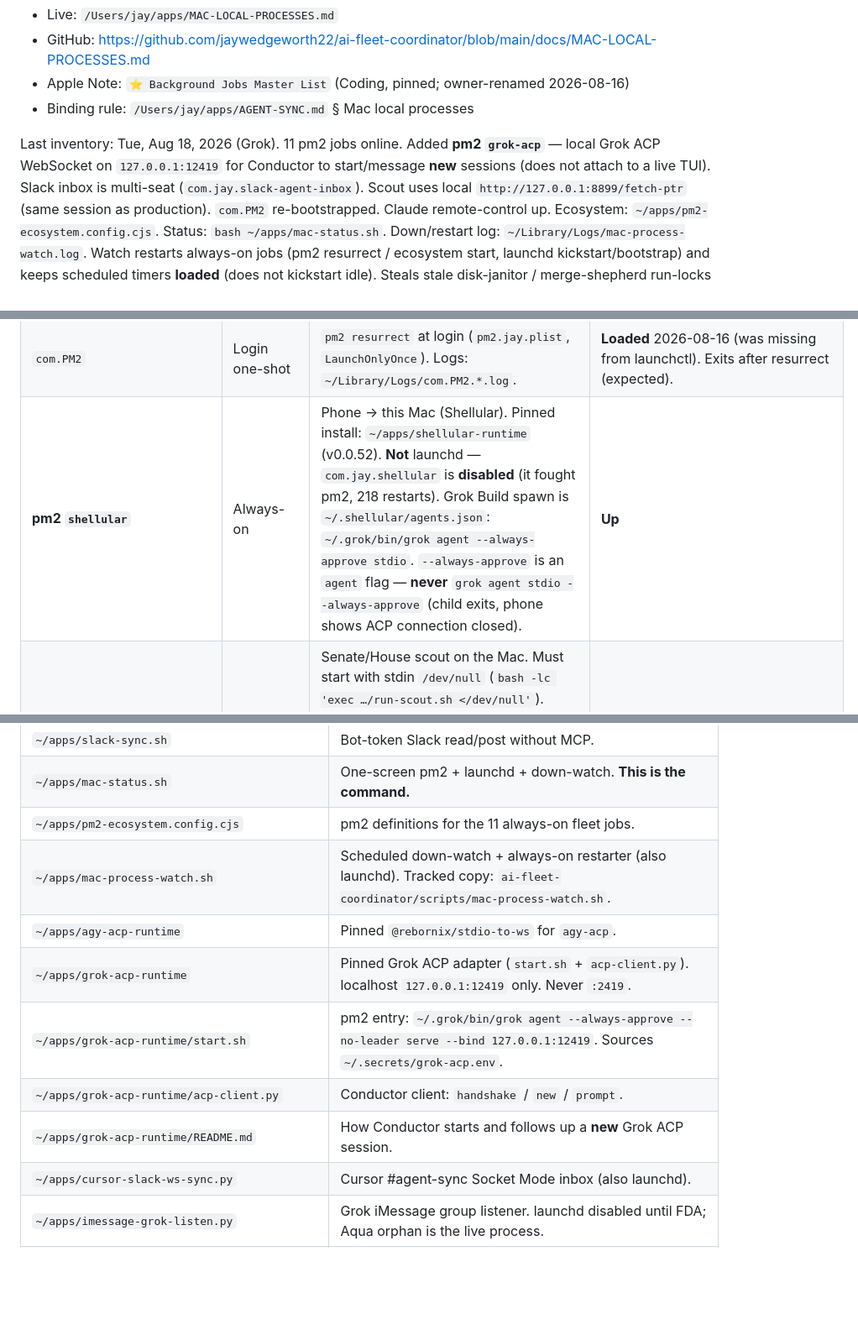
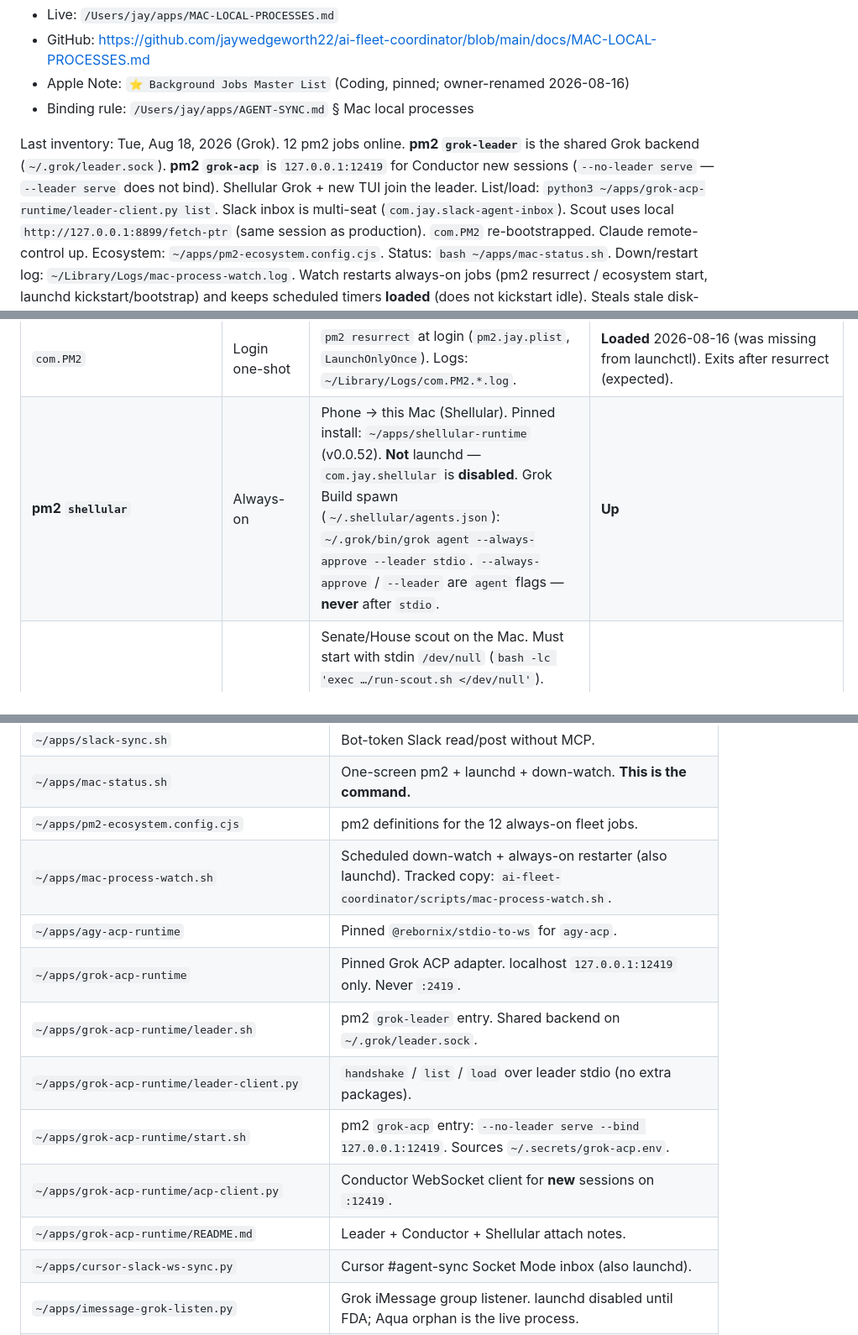
Before and after one commit to jaywedgeworth22/ai-fleet-coordinator, a Markdown page: docs/MAC-LOCAL-PROCESSES.md, 3 parts joined by grey strips. Shown at 84% size. GitHub-like rendering; blank space fills up the shorter version.

Commit message:
docs: shared grok-leader for local chat control (#42)
Shellular and new TUI attach to ~/.grok/leader.sock.
grok-acp stays --no-leader serve on 127.0.0.1:12419.
Never bind :2419.  List/load via leader-client.py.

```diff
--- a/docs/MAC-LOCAL-PROCESSES.md
+++ b/docs/MAC-LOCAL-PROCESSES.md
@@ -10,9 +10,11 @@ interactive session.
 - Apple Note: `⭐️ Background Jobs Master List` (Coding, pinned; owner-renamed 2026-08-16)
 - Binding rule: `/Users/jay/apps/AGENT-SYNC.md` § Mac local processes
 
-Last inventory: Tue, Aug 18, 2026 (Grok).  11 pm2 jobs online.  Added
-**pm2 `grok-acp`** — local Grok ACP WebSocket on `127.0.0.1:12419` for Conductor
-to start/message **new** sessions (does not attach to a live TUI).
+Last inventory: Tue, Aug 18, 2026 (Grok).  12 pm2 jobs online.  **pm2 `grok-leader`**
+is the shared Grok backend (`~/.grok/leader.sock`).  **pm2 `grok-acp`** is
+`127.0.0.1:12419` for Conductor new sessions (`--no-leader serve` — `--leader serve`
+does not bind).  Shellular Grok + new TUI join the leader.  List/load:
+`python3 ~/apps/grok-acp-runtime/leader-client.py list`.
 Slack inbox is multi-seat (`com.jay.slack-agent-inbox`).
 Scout uses local `http://127.0.0.1:8899/fetch-ptr` (same session as
 production).  `com.PM2` re-bootstrapped.  Claude remote-control up.
@@ -77,7 +80,7 @@ Live-checked Sun, Aug 16, 2026.
 | `actions.runner…mac-xcode26-usage` | Always-on | GitHub Actions Mac runner for Usage-Monitor. | **Up** (pid 1878) |
 | `com.cloudflare.cloudflared` | Always-on | System LaunchDaemon.  Named tunnel `Jay's Tunnel`.  Hosts scout / agent-sync / xcode.jays.services. | **Up** (pid 835, root).  Do not mint a TryCloudflare hostname.  Do not change `SENATE_RELAY_URL`. |
 | `com.PM2` | Login one-shot | `pm2 resurrect` at login (`pm2.jay.plist`, `LaunchOnlyOnce`).  Logs: `~/Library/Logs/com.PM2.*.log`. | **Loaded** 2026-08-16 (was missing from launchctl).  Exits after resurrect (expected). |
-| **pm2 `shellular`** | Always-on | Phone → this Mac (Shellular).  Pinned install: `~/apps/shellular-runtime` (v0.0.52).  **Not** launchd — `com.jay.shellular` is **disabled** (it fought pm2, 218 restarts).  Grok Build spawn is `~/.shellular/agents.json`: `~/.grok/bin/grok agent --always-approve stdio`.  `--always-approve` is an `agent` flag — **never** `grok agent stdio --always-approve` (child exits, phone shows ACP connection closed). | **Up** |
+| **pm2 `shellular`** | Always-on | Phone → this Mac (Shellular).  Pinned install: `~/apps/shellular-runtime` (v0.0.52).  **Not** launchd — `com.jay.shellular` is **disabled**.  Grok Build spawn (`~/.shellular/agents.json`): `~/.grok/bin/grok agent --always-approve --leader stdio`.  `--always-approve` / `--leader` are `agent` flags — **never** after `stdio`. | **Up** |
 | **pm2 `scout`** | Always-on | Senate/House scout on the Mac.  Must start with stdin `/dev/null` (`bash -lc 'exec …/run-scout.sh </dev/null'`).  Senate discovery uses local `SENATE_RELAY_URL=http://127.0.0.1:8899` (do not hairpin `scout.jays.services`).  A raw `pm2 start run-scout.sh --interpreter bash` hangs in bash `reader_loop` because pm2's unix-socket stdin breaks the secrets heredoc. | **Up** (restarted 2026-08-16 3:36pm CT onto local relay) |
 | **pm2 `senate-relay`** | Always-on | Local Senate eFD relay (`127.0.0.1:8899`) for `scout.jays.services`. | **Up** — local `/health` 200 |
 | **pm2 `senate-tunnel`** | Always-on | Watcher only — does **not** run cloudflared.  Named tunnel `Jay's Tunnel` is the system cloudflared. | **Up** (watcher); public `https://scout.jays.services/health` 200 |
@@ -133,13 +136,15 @@ listed — those die with the branch.
 | `~/apps/agent-sync/consumer.mjs` | Slack Socket Mode consumer (session attach). |
 | `~/apps/slack-sync.sh` | Bot-token Slack read/post without MCP. |
 | `~/apps/mac-status.sh` | One-screen pm2 + launchd + down-watch.  **This is the command.** |
-| `~/apps/pm2-ecosystem.config.cjs` | pm2 definitions for the 11 always-on fleet jobs. |
+| `~/apps/pm2-ecosystem.config.cjs` | pm2 definitions for the 12 always-on fleet jobs. |
 | `~/apps/mac-process-watch.sh` | Scheduled down-watch + always-on restarter (also launchd).  Tracked copy: `ai-fleet-coordinator/scripts/mac-process-watch.sh`. |
 | `~/apps/agy-acp-runtime` | Pinned `@rebornix/stdio-to-ws` for `agy-acp`. |
-| `~/apps/grok-acp-runtime` | Pinned Grok ACP adapter (`start.sh` + `acp-client.py`).  localhost `127.0.0.1:12419` only.  Never `:2419`. |
-| `~/apps/grok-acp-runtime/start.sh` | pm2 entry: `~/.grok/bin/grok agent --always-approve --no-leader serve --bind 127.0.0.1:12419`.  Sources `~/.secrets/grok-acp.env`. |
-| `~/apps/grok-acp-runtime/acp-client.py` | Conductor client: `handshake` / `new` / `prompt`. |
-| `~/apps/grok-acp-runtime/README.md` | How Conductor starts and follows up a **new** Grok ACP session. |
+| `~/apps/grok-acp-runtime` | Pinned Grok ACP adapter.  localhost `127.0.0.1:12419` only.  Never `:2419`. |
+| `~/apps/grok-acp-runtime/leader.sh` | pm2 `grok-leader` entry.  Shared backend on `~/.grok/leader.sock`. |
+| `~/apps/grok-acp-runtime/leader-client.py` | `handshake` / `list` / `load` over leader stdio (no extra packages). |
+| `~/apps/grok-acp-runtime/start.sh` | pm2 `grok-acp` entry: `--no-leader serve --bind 127.0.0.1:12419`.  Sources `~/.secrets/grok-acp.env`. |
+| `~/apps/grok-acp-runtime/acp-client.py` | Conductor WebSocket client for **new** sessions on `:12419`. |
+| `~/apps/grok-acp-runtime/README.md` | Leader + Conductor + Shellular attach notes. |
 | `~/apps/cursor-slack-ws-sync.py` | Cursor #agent-sync Socket Mode inbox (also launchd). |
 | `~/apps/imessage-grok-listen.py` | Grok iMessage group listener.  launchd disabled until FDA; Aqua orphan is the live process. |
 | `~/apps/slack-agent-listen.py` | Slack DM multi-seat inbox.  Also launchd `com.jay.slack-agent-inbox`. |
```
Also changed, not shown: other parts of docs/MAC-LOCAL-PROCESSES.md (+2 -1 lines).
